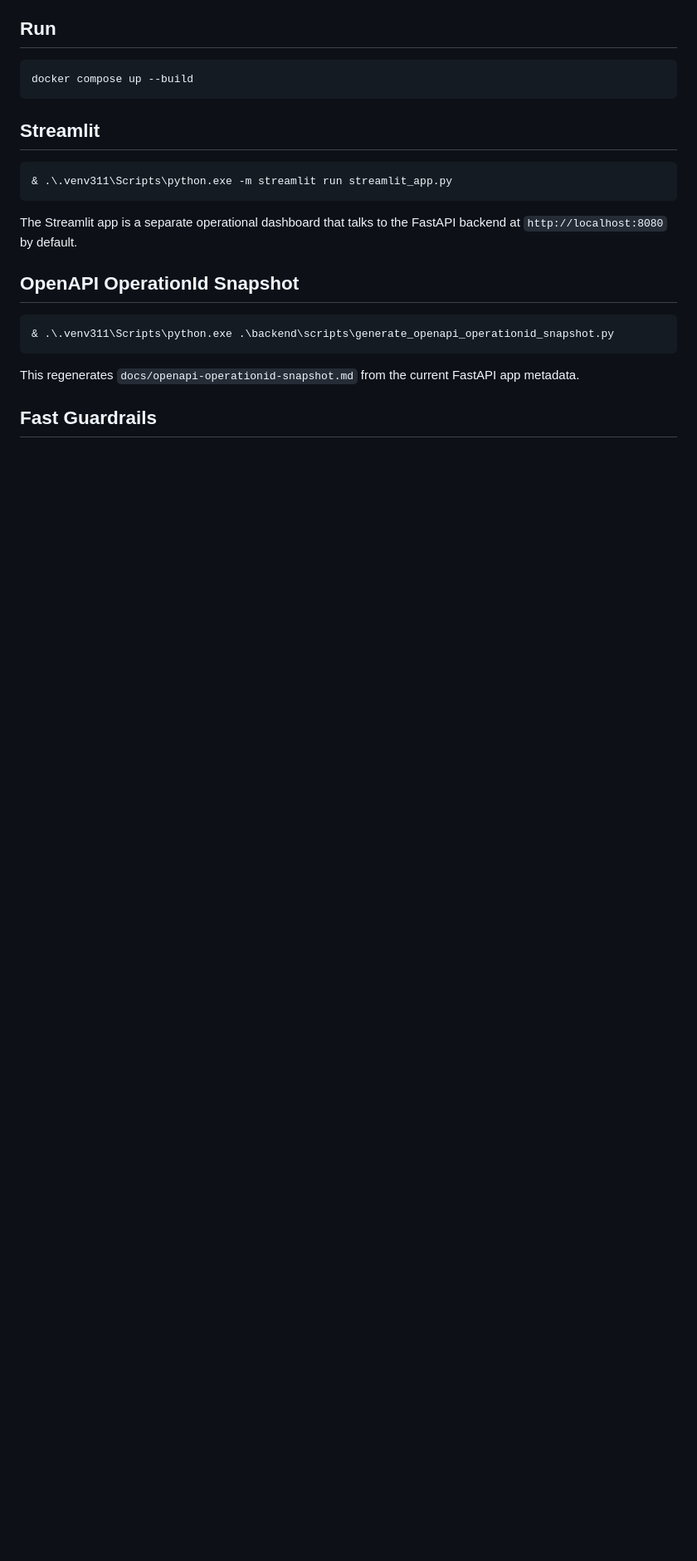
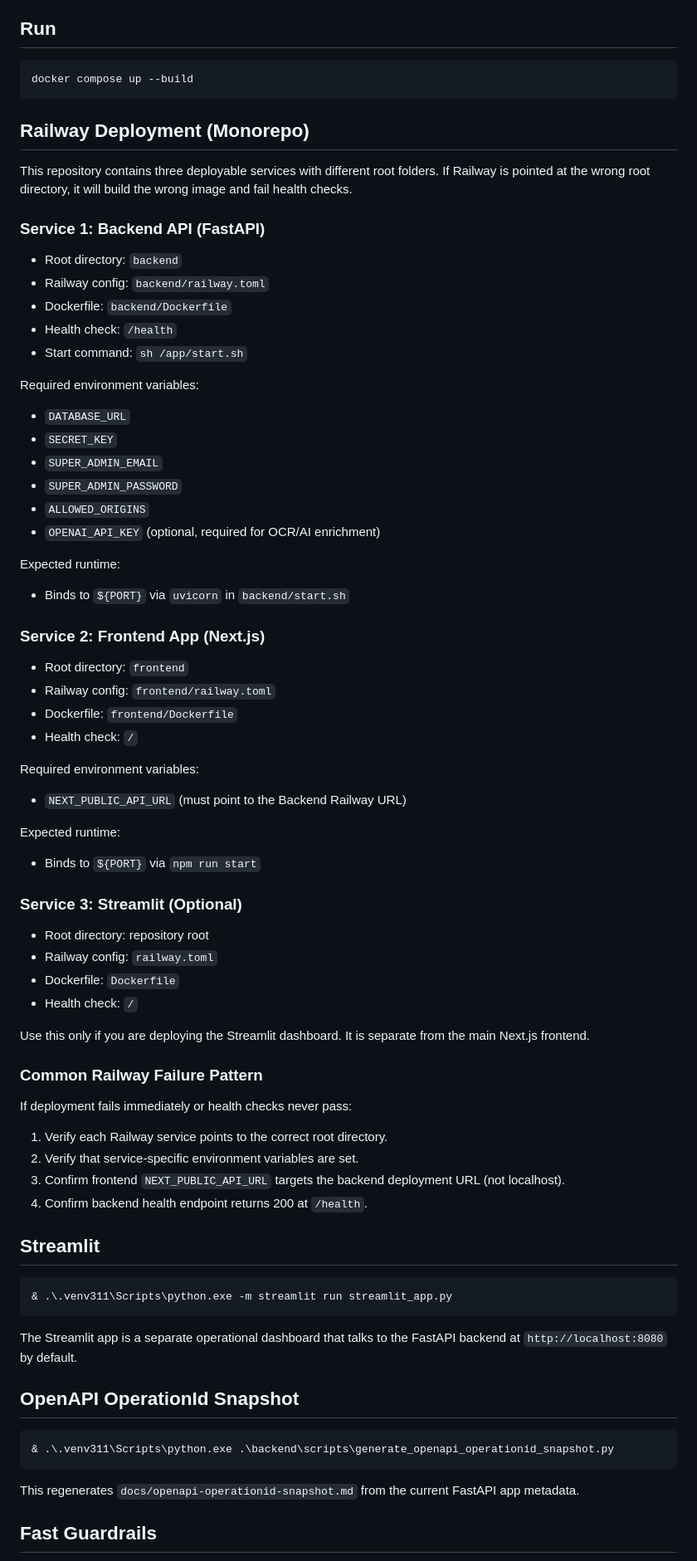
Before and after one commit to lag59/MDMOPFLOW, a Markdown page: mdm-opsflow-phase2-starter/README.md, the part around the change. Shown at 83% size. GitHub-like rendering; blank space fills up the shorter version.

Commit message:
Document Railway monorepo deployment configuration

````diff
--- a/mdm-opsflow-phase2-starter/README.md
+++ b/mdm-opsflow-phase2-starter/README.md
@@ -14,6 +14,64 @@ AI-first bilingual construction operating system starter.
 ```bash
 docker compose up --build
 ```
+
+## Railway Deployment (Monorepo)
+
+This repository contains three deployable services with different root folders. If Railway is pointed at the wrong root directory, it will build the wrong image and fail health checks.
+
+### Service 1: Backend API (FastAPI)
+
+- Root directory: `backend`
+- Railway config: `backend/railway.toml`
+- Dockerfile: `backend/Dockerfile`
+- Health check: `/health`
+- Start command: `sh /app/start.sh`
+
+Required environment variables:
+
+- `DATABASE_URL`
+- `SECRET_KEY`
+- `SUPER_ADMIN_EMAIL`
+- `SUPER_ADMIN_PASSWORD`
+- `ALLOWED_ORIGINS`
+- `OPENAI_API_KEY` (optional, required for OCR/AI enrichment)
+
+Expected runtime:
+
+- Binds to `${PORT}` via `uvicorn` in `backend/start.sh`
+
+### Service 2: Frontend App (Next.js)
+
+- Root directory: `frontend`
+- Railway config: `frontend/railway.toml`
+- Dockerfile: `frontend/Dockerfile`
+- Health check: `/`
+
+Required environment variables:
+
+- `NEXT_PUBLIC_API_URL` (must point to the Backend Railway URL)
+
+Expected runtime:
+
+- Binds to `${PORT}` via `npm run start`
+
+### Service 3: Streamlit (Optional)
+
+- Root directory: repository root
+- Railway config: `railway.toml`
+- Dockerfile: `Dockerfile`
+- Health check: `/`
+
+Use this only if you are deploying the Streamlit dashboard. It is separate from the main Next.js frontend.
+
+### Common Railway Failure Pattern
+
+If deployment fails immediately or health checks never pass:
+
+1. Verify each Railway service points to the correct root directory.
+2. Verify that service-specific environment variables are set.
+3. Confirm frontend `NEXT_PUBLIC_API_URL` targets the backend deployment URL (not localhost).
+4. Confirm backend health endpoint returns 200 at `/health`.
 
 ## Streamlit
 ```powershell
````
